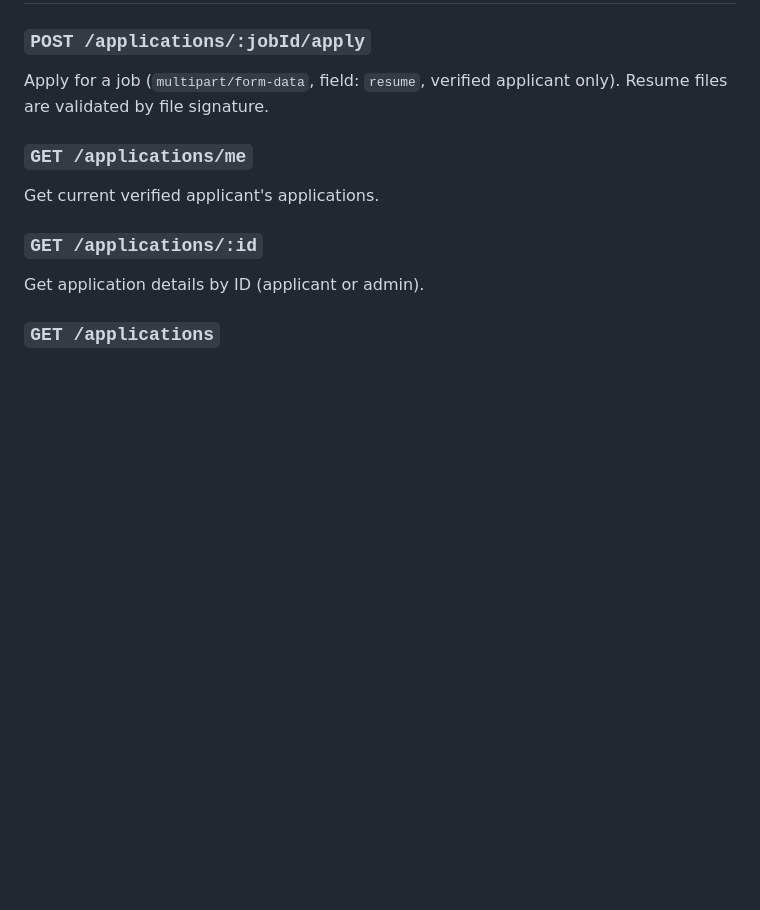
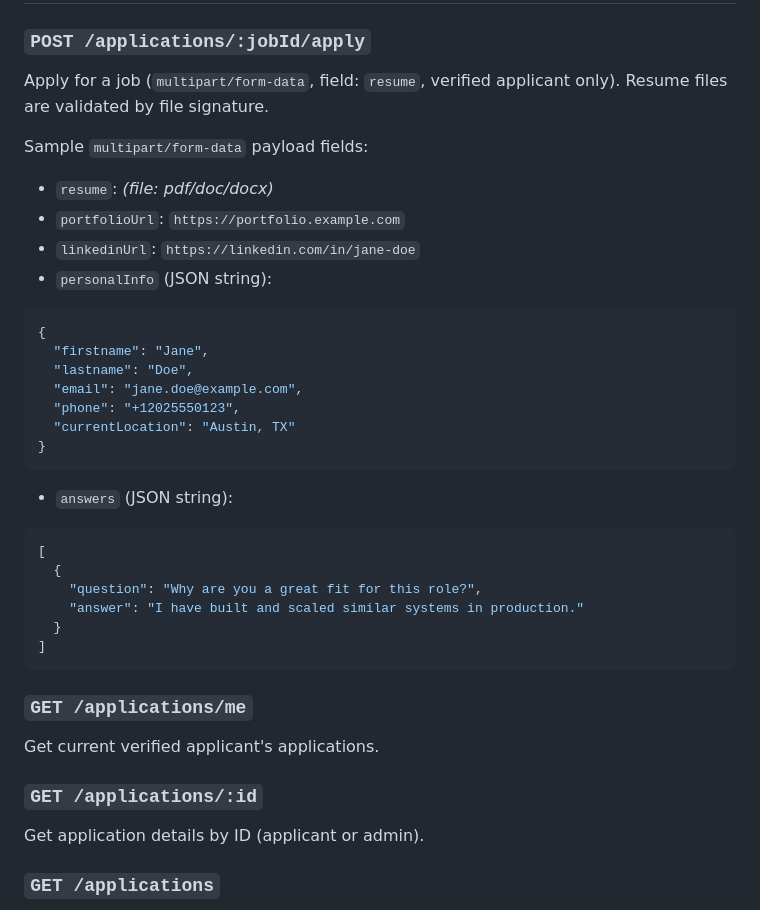
Before and after one commit to cosmasonyekwelu/worknest, a Markdown page: worknest-backend/docs/API_REFERENCE.md, the part around one of its changes. Rendered like a GitHub page; blank space fills up the shorter version.

````diff
--- a/worknest-backend/docs/API_REFERENCE.md
+++ b/worknest-backend/docs/API_REFERENCE.md
@@ -142,6 +142,31 @@ Legacy aliases `POST /jobs/create`, `PATCH /jobs/:id/update`, and `DELETE /jobs/
 ### `POST /applications/:jobId/apply`
 Apply for a job (`multipart/form-data`, field: `resume`, verified applicant only). Resume files are validated by file signature.
 
+Sample `multipart/form-data` payload fields:
+
+- `resume`: _(file: pdf/doc/docx)_
+- `portfolioUrl`: `https://portfolio.example.com`
+- `linkedinUrl`: `https://linkedin.com/in/jane-doe`
+- `personalInfo` (JSON string):
+```json
+{
+  "firstname": "Jane",
+  "lastname": "Doe",
+  "email": "jane.doe@example.com",
+  "phone": "+12025550123",
+  "currentLocation": "Austin, TX"
+}
+```
+- `answers` (JSON string):
+```json
+[
+  {
+    "question": "Why are you a great fit for this role?",
+    "answer": "I have built and scaled similar systems in production."
+  }
+]
+```
+
 ### `GET /applications/me`
 Get current verified applicant's applications.
 
````
Also changed, not shown: other parts of worknest-backend/docs/API_REFERENCE.md (+111 -0 lines).
